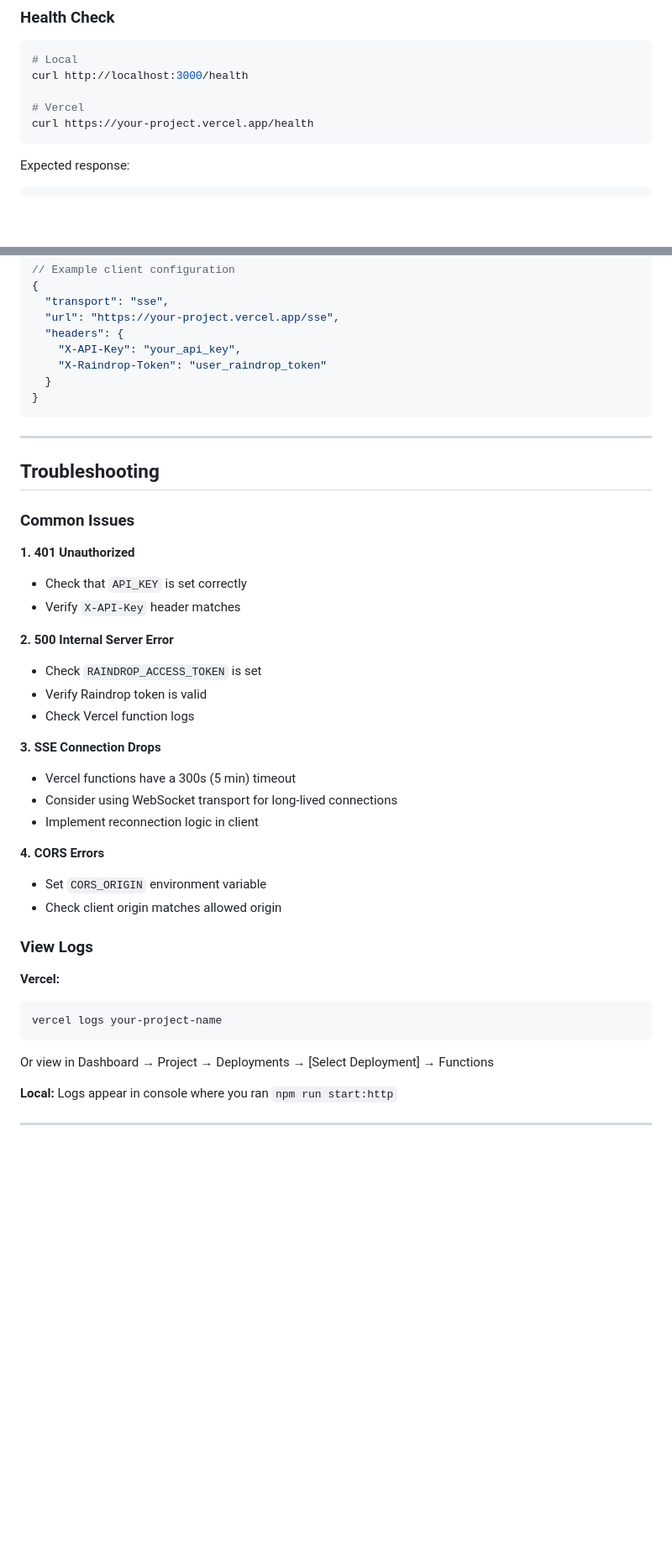
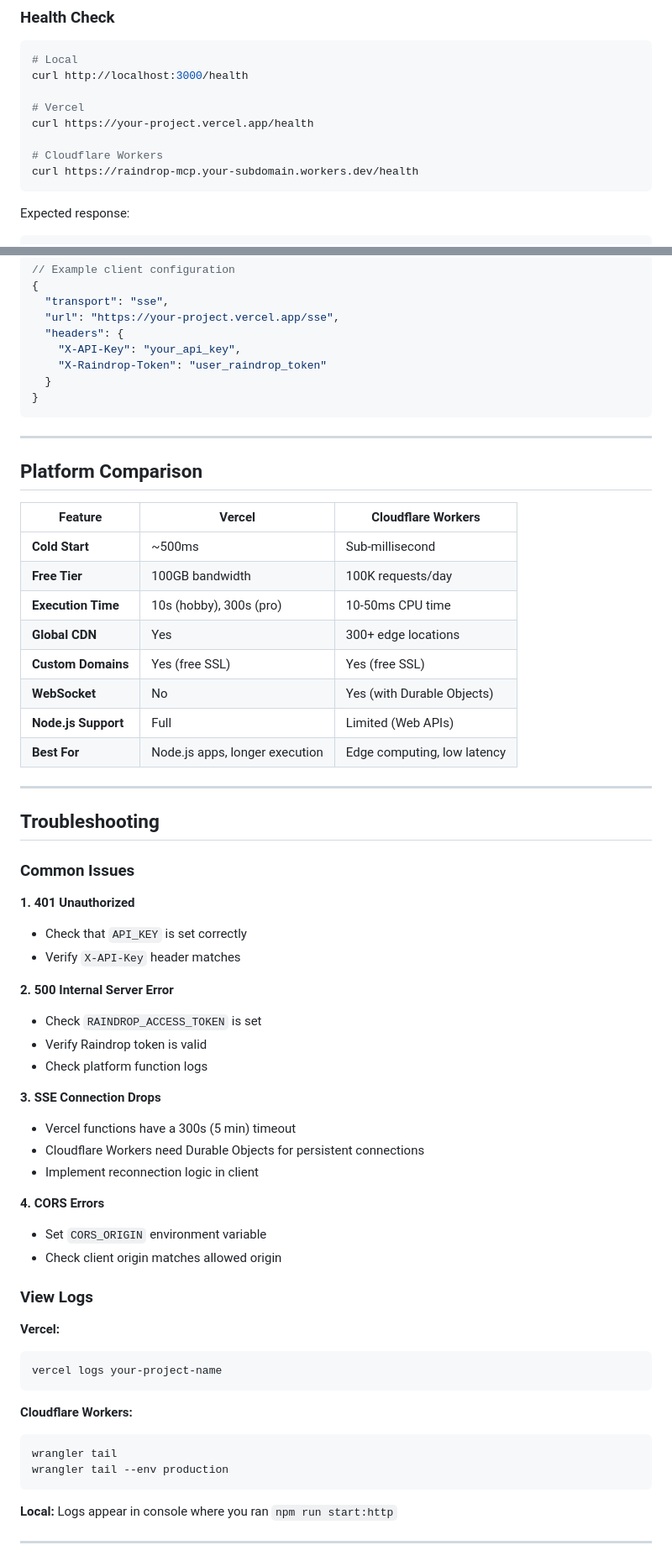
Before and after one commit to Aarekaz/raindrop-mcp, a Markdown page: docs/DEPLOYMENT.md, 2 parts joined by grey strips. Shown at 84% size. Drawn GitHub-style; blank space fills up the shorter version.

````diff
--- a/docs/DEPLOYMENT.md
+++ b/docs/DEPLOYMENT.md
@@ -167,6 +203,9 @@ curl http://localhost:3000/health
 
 # Vercel
 curl https://your-project.vercel.app/health
+
+# Cloudflare Workers
+curl https://raindrop-mcp.your-subdomain.workers.dev/health
 ```
 
 Expected response:
@@ -216,6 +255,21 @@ To connect an MCP client to your deployed server:
 
 ---
 
+## Platform Comparison
+
+| Feature | Vercel | Cloudflare Workers |
+|---------|--------|-------------------|
+| **Cold Start** | ~500ms | Sub-millisecond |
+| **Free Tier** | 100GB bandwidth | 100K requests/day |
+| **Execution Time** | 10s (hobby), 300s (pro) | 10-50ms CPU time |
+| **Global CDN** | Yes | 300+ edge locations |
+| **Custom Domains** | Yes (free SSL) | Yes (free SSL) |
+| **WebSocket** | No | Yes (with Durable Objects) |
+| **Node.js Support** | Full | Limited (Web APIs) |
+| **Best For** | Node.js apps, longer execution | Edge computing, low latency |
+
+---
+
 ## Troubleshooting
 
 ### Common Issues
@@ -227,11 +281,11 @@ To connect an MCP client to your deployed server:
 **2. 500 Internal Server Error**
 - Check `RAINDROP_ACCESS_TOKEN` is set
 - Verify Raindrop token is valid
-- Check Vercel function logs
+- Check platform function logs
 
 **3. SSE Connection Drops**
 - Vercel functions have a 300s (5 min) timeout
-- Consider using WebSocket transport for long-lived connections
+- Cloudflare Workers need Durable Objects for persistent connections
 - Implement reconnection logic in client
 
 **4. CORS Errors**
@@ -245,7 +299,11 @@ To connect an MCP client to your deployed server:
 vercel logs your-project-name
 ```
 
-Or view in Dashboard → Project → Deployments → [Select Deployment] → Functions
+**Cloudflare Workers:**
+```bash
+wrangler tail
+wrangler tail --env production
+```
 
 **Local:**
 Logs appear in console where you ran `npm run start:http`
````
Also changed, not shown: other parts of docs/DEPLOYMENT.md (+54 -2 lines).
